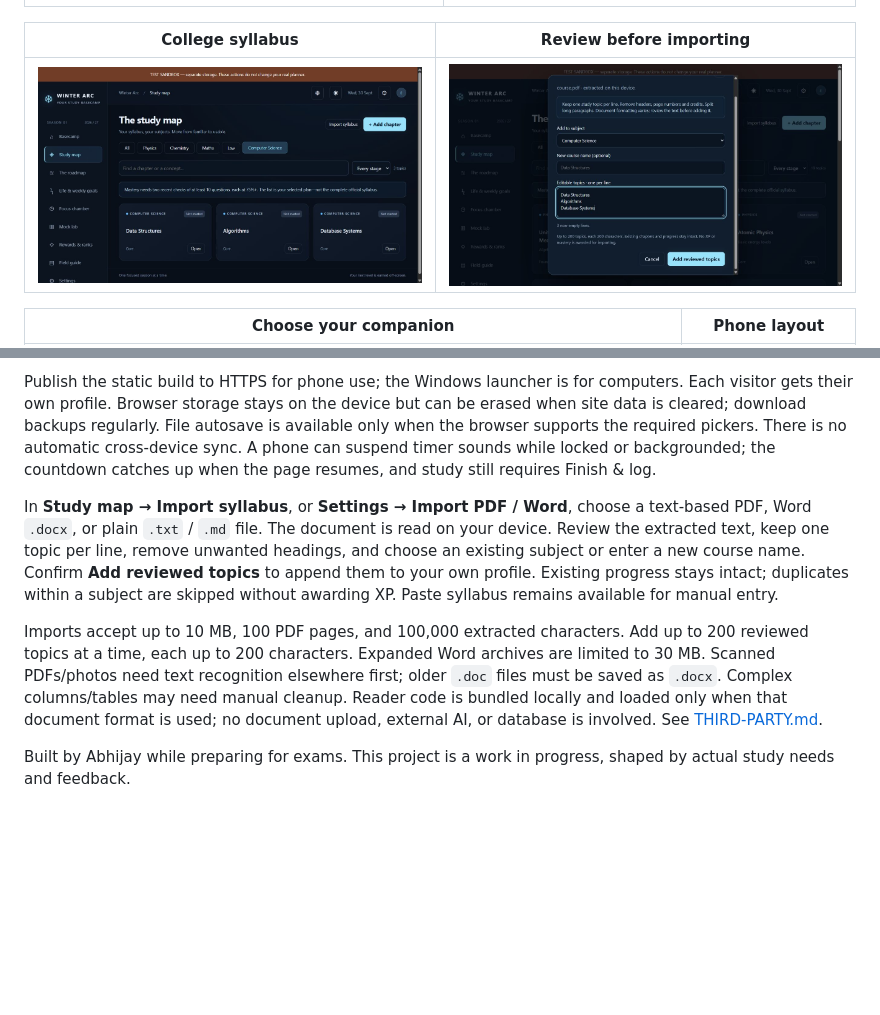
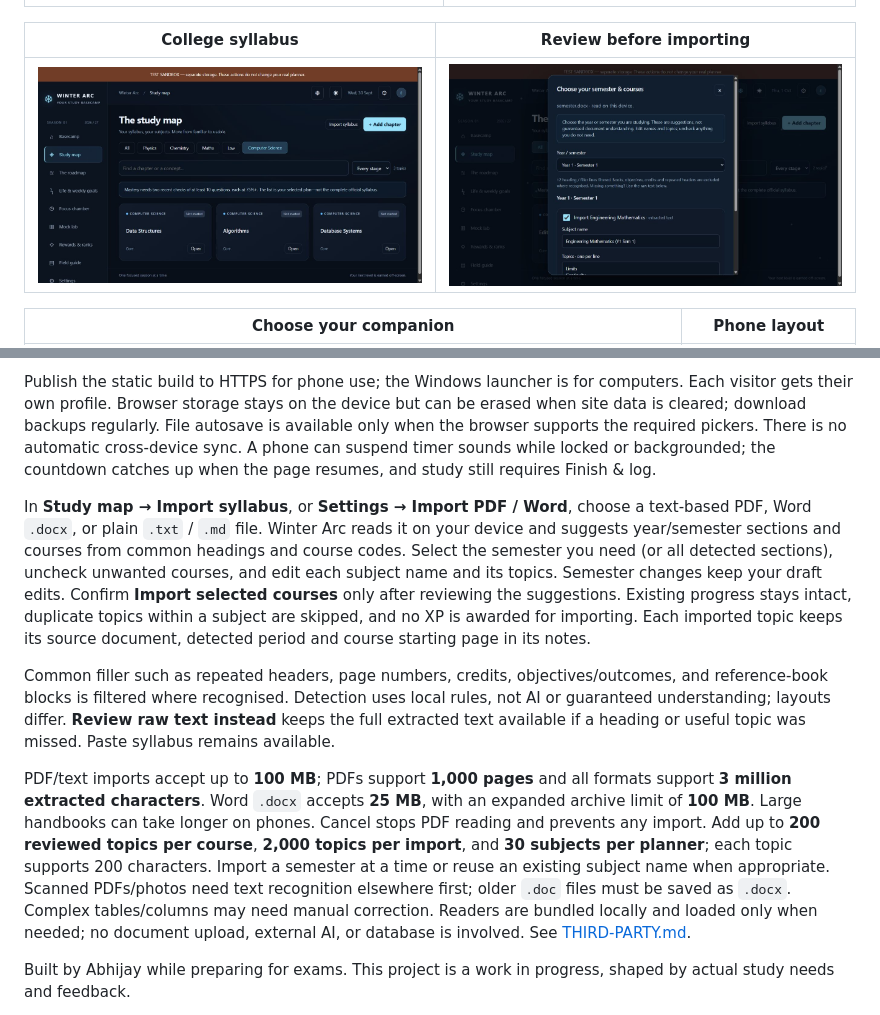
Before and after one commit to abhijayjain25-debug/WINTER-ARC-, a Markdown page: README.md, 2 parts joined by grey strips. GitHub-like rendering; pictures changed too: docs/images/semester-review.jpg (added); blank space fills up the shorter version.

Commit message:
Import college handbooks by semester with larger PDF limits and editable course previews

```diff
--- a/README.md
+++ b/README.md
@@ -40,7 +40,7 @@ Phones use the website; this release is not an APK or installable PWA. Device-fi
 
 | College syllabus | Review before importing |
 | --- | --- |
-| ![An editable Computer Science syllabus](docs/images/syllabus.jpg) | ![PDF topics reviewed before being added](docs/images/import-review.jpg) |
+| ![An editable Computer Science syllabus](docs/images/syllabus.jpg) | ![Semester and course topics reviewed before being added](docs/images/semester-review.jpg) |
 
 | Choose your companion | Phone layout |
 | --- | --- |
@@ -153,9 +153,12 @@ The phone layout has five labeled bottom tabs: Home, Study, Focus, Life, and Mor
 
 Publish the static build to HTTPS for phone use; the Windows launcher is for computers. Each visitor gets their own profile. Browser storage stays on the device but can be erased when site data is cleared; download backups regularly. File autosave is available only when the browser supports the required pickers. There is no automatic cross-device sync. A phone can suspend timer sounds while locked or backgrounded; the countdown catches up when the page resumes, and study still requires Finish & log.
 
-In **Study map → Import syllabus**, or **Settings → Import PDF / Word**, choose a text-based PDF, Word `.docx`, or plain `.txt` / `.md` file. The document is read on your device. Review the extracted text, keep one topic per line, remove unwanted headings, and choose an existing subject or enter a new course name. Confirm **Add reviewed topics** to append them to your own profile. Existing progress stays intact; duplicates within a subject are skipped without awarding XP. Paste syllabus remains available for manual entry.
+In **Study map → Import syllabus**, or **Settings → Import PDF / Word**, choose a text-based PDF, Word `.docx`, or plain `.txt` / `.md` file. Winter Arc reads it on your device and suggests year/semester sections and courses from common headings and course codes. Select the semester you need (or all detected sections), uncheck unwanted courses, and edit each subject name and its topics. Semester changes keep your draft edits. Confirm **Import selected courses** only after reviewing the suggestions. Existing progress stays intact, duplicate topics within a subject are skipped, and no XP is awarded for importing. Each imported topic keeps its source document, detected period and course starting page in its notes.
 
-Imports accept up to 10 MB, 100 PDF pages, and 100,000 extracted characters. Add up to 200 reviewed topics at a time, each up to 200 characters. Expanded Word archives are limited to 30 MB. Scanned PDFs/photos need text recognition elsewhere first; older `.doc` files must be saved as `.docx`. Complex columns/tables may need manual cleanup. Reader code is bundled locally and loaded only when that document format is used; no document upload, external AI, or database is involved. See [THIRD-PARTY.md](THIRD-PARTY.md).
+Common filler such as repeated headers, page numbers, credits, objectives/outcomes, and reference-book blocks is filtered where recognised. Detection uses local rules, not AI or guaranteed understanding; layouts differ. **Review raw text instead** keeps the full extracted text available if a heading or useful topic was missed. Paste syllabus remains available.
+
+PDF/text imports accept up to **100 MB**; PDFs support **1,000 pages** and all formats support **3 million extracted characters**. Word `.docx` accepts **25 MB**, with an expanded archive limit of **100 MB**. Large handbooks can take longer on phones. Cancel stops PDF reading and prevents any import. Add up to **200 reviewed topics per course**, **2,000 topics per import**, and **30 subjects per planner**; each topic supports 200 characters. Import a semester at a time or reuse an existing subject name when appropriate. Scanned PDFs/photos need text recognition elsewhere first; older `.doc` files must be saved as `.docx`. Complex tables/columns may need manual correction. Readers are bundled locally and loaded only when needed; no document upload, external AI, or database is involved. See [THIRD-PARTY.md](THIRD-PARTY.md).
+
 
 
 Built by Abhijay while preparing for exams. This project is a work in progress, shaped by actual study needs and feedback.
```
Also changed, not shown: other parts of README.md (+1 -1 lines), docs/LAUNCH-POSTS.md (+1 -1 lines), docs/RELEASE-NOTES.md (+12 -1 lines), 4 other files.
